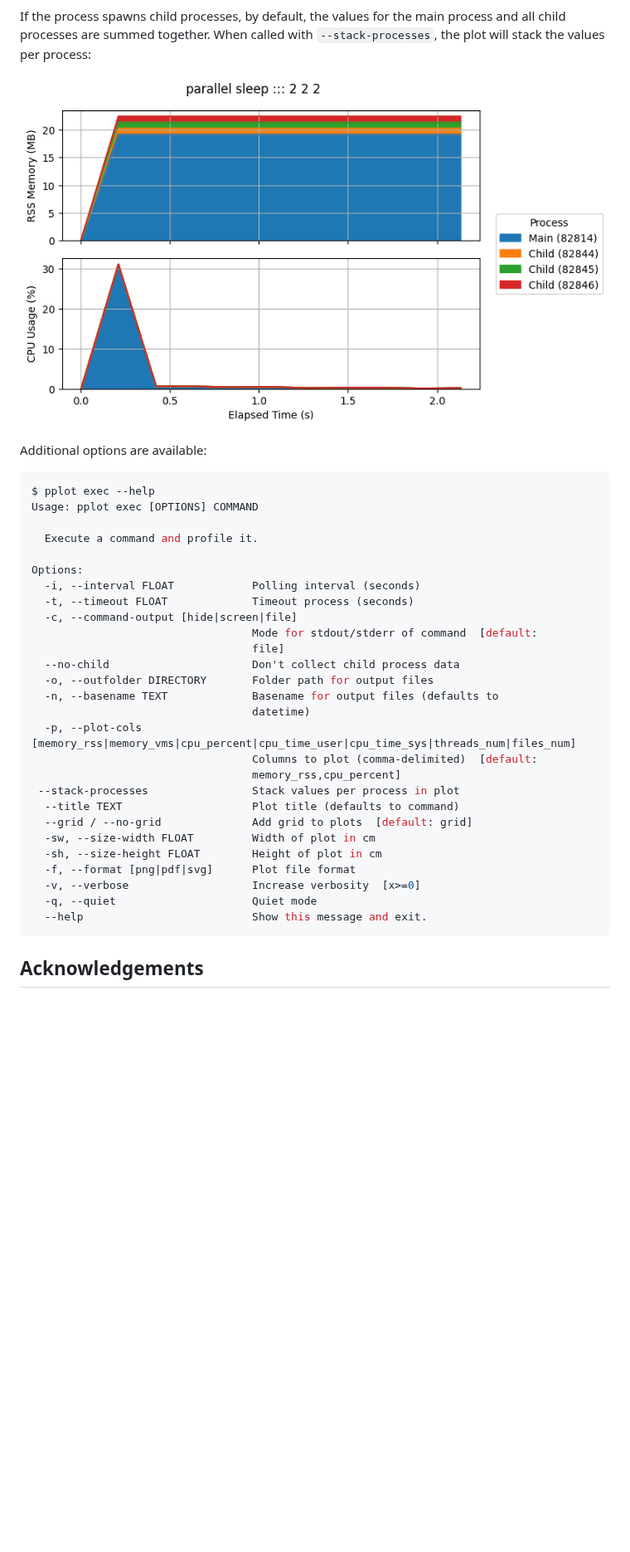
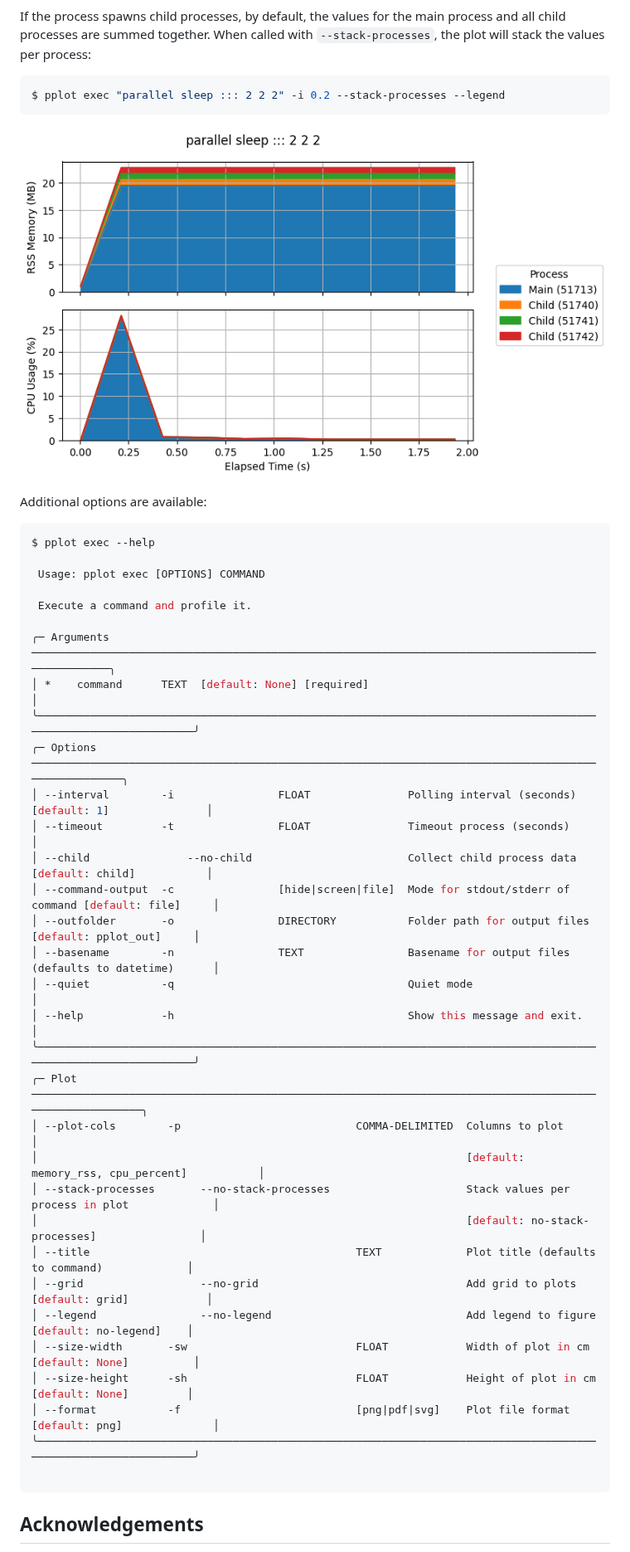
Before and after one commit to chrisjsewell/process-plot, a Markdown page: README.md, the part around one of its changes. Shown at 83% size. GitHub-like rendering; pictures changed too: example_parallel.png; blank space fills up the shorter version.

Commit message:
♻️ Move from click to typer (#11)
Also add `--legend` option, and mypy type checking

````diff
--- a/README.md
+++ b/README.md
@@ -36,38 +35,47 @@ You will then find the output files in `/user/pplot_out`, with a plot for the pr
 If the process spawns child processes, by default, the values for the main process and all child processes are summed together.
 When called with `--stack-processes`, the plot will stack the values per process:
 
+```console
+$ pplot exec "parallel sleep ::: 2 2 2" -i 0.2 --stack-processes --legend
+```
+
 ![example parallel plot](example_parallel.png)
 
 Additional options are available:
 
 ```console
 $ pplot exec --help
-Usage: pplot exec [OPTIONS] COMMAND
 
-  Execute a command and profile it.
+ Usage: pplot exec [OPTIONS] COMMAND
 
-Options:
-  -i, --interval FLOAT            Polling interval (seconds)
-  -t, --timeout FLOAT             Timeout process (seconds)
-  -c, --command-output [hide|screen|file]
-                                  Mode for stdout/stderr of command  [default:
-                                  file]
-  --no-child                      Don't collect child process data
-  -o, --outfolder DIRECTORY       Folder path for output files
-  -n, --basename TEXT             Basename for output files (defaults to
-                                  datetime)
-  -p, --plot-cols [memory_rss|memory_vms|cpu_percent|cpu_time_user|cpu_time_sys|threads_num|files_num]
-                                  Columns to plot (comma-delimited)  [default:
-                                  memory_rss,cpu_percent]
- --stack-processes                Stack values per process in plot
-  --title TEXT                    Plot title (defaults to command)
-  --grid / --no-grid              Add grid to plots  [default: grid]
-  -sw, --size-width FLOAT         Width of plot in cm
-  -sh, --size-height FLOAT        Height of plot in cm
-  -f, --format [png|pdf|svg]      Plot file format
-  -v, --verbose                   Increase verbosity  [x>=0]
-  -q, --quiet                     Quiet mode
-  --help                          Show this message and exit.
+ Execute a command and profile it.
+
+╭─ Arguments ───────────────────────────────────────────────────────────────────────────────────────────────────╮
+│ *    command      TEXT  [default: None] [required]                                                            │
+╰───────────────────────────────────────────────────────────────────────────────────────────────────────────────╯
+╭─ Options ─────────────────────────────────────────────────────────────────────────────────────────────────────╮
+│ --interval        -i                FLOAT               Polling interval (seconds) [default: 1]               │
+│ --timeout         -t                FLOAT               Timeout process (seconds)                             │
+│ --child               --no-child                        Collect child process data [default: child]           │
+│ --command-output  -c                [hide|screen|file]  Mode for stdout/stderr of command [default: file]     │
+│ --outfolder       -o                DIRECTORY           Folder path for output files [default: pplot_out]     │
+│ --basename        -n                TEXT                Basename for output files (defaults to datetime)      │
+│ --quiet           -q                                    Quiet mode                                            │
+│ --help            -h                                    Show this message and exit.                           │
+╰───────────────────────────────────────────────────────────────────────────────────────────────────────────────╯
+╭─ Plot ────────────────────────────────────────────────────────────────────────────────────────────────────────╮
+│ --plot-cols        -p                           COMMA-DELIMITED  Columns to plot                              │
+│                                                                  [default: memory_rss, cpu_percent]           │
+│ --stack-processes       --no-stack-processes                     Stack values per process in plot             │
+│                                                                  [default: no-stack-processes]                │
+│ --title                                         TEXT             Plot title (defaults to command)             │
+│ --grid                  --no-grid                                Add grid to plots [default: grid]            │
+│ --legend                --no-legend                              Add legend to figure [default: no-legend]    │
+│ --size-width       -sw                          FLOAT            Width of plot in cm [default: None]          │
+│ --size-height      -sh                          FLOAT            Height of plot in cm [default: None]         │
+│ --format           -f                           [png|pdf|svg]    Plot file format [default: png]              │
+╰───────────────────────────────────────────────────────────────────────────────────────────────────────────────╯
+
 ```
 
 ## Acknowledgements
````
Also changed, not shown: other parts of README.md (+1 -2 lines), 6 other files.
